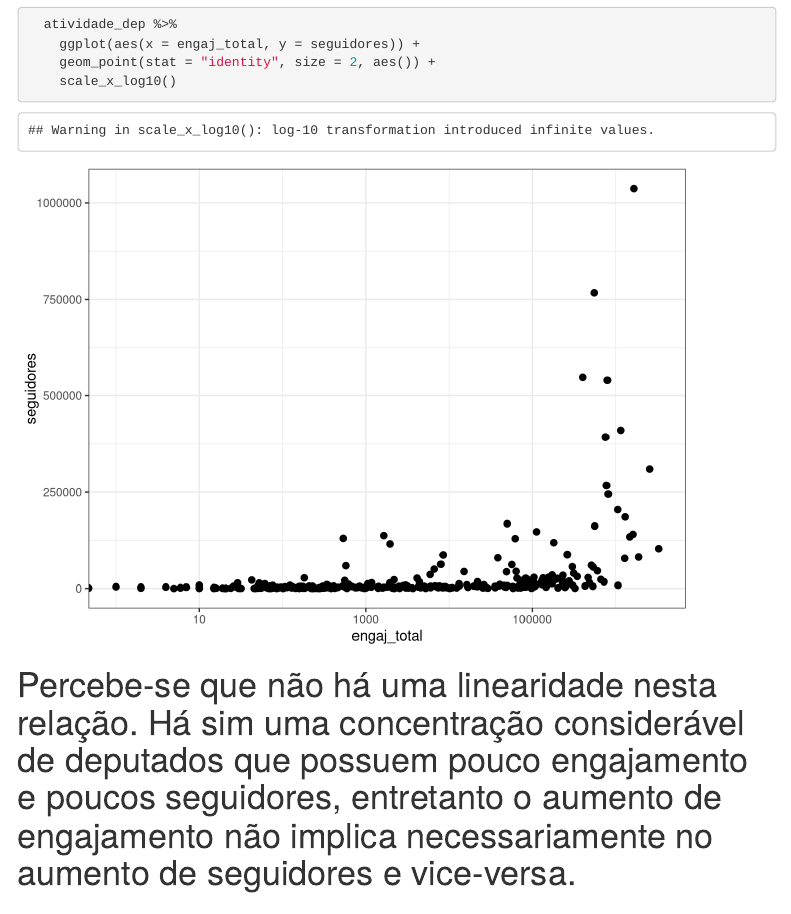
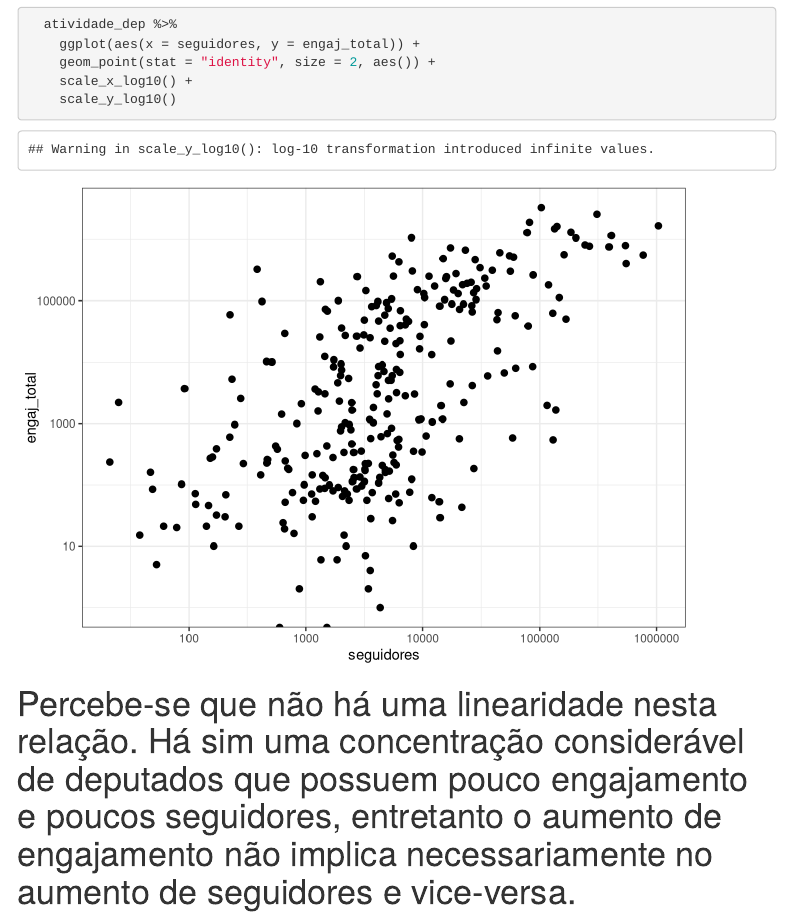
Before and after one commit to alicesilva/cdd-l1p3, an R Markdown document (reports/a-report.Rmd): the page in a window 1100 px wide, from 2570 px down. Rendered offline with R 4.5, knitr and Pandoc, with nearby package versions; code that draws random numbers runs with fixed seeds of ours; menus at the side of the page are left out.

Commit message:
escala nos dois eixos

````diff
--- a/reports/a-report.Rmd
+++ b/reports/a-report.Rmd
@@ -48,9 +48,10 @@ glimpse(atividade_dep)
     geom_point(stat = "identity", size = 2, aes())
 
   atividade_dep %>%
-    ggplot(aes(x = engaj_total, y = seguidores)) +
+    ggplot(aes(x = seguidores, y = engaj_total)) +
     geom_point(stat = "identity", size = 2, aes()) +
-    scale_x_log10()
+    scale_x_log10() +
+    scale_y_log10()
 ```
 
 # Percebe-se que não há uma linearidade nesta relação. Há sim uma concentração considerável de deputados que possuem pouco engajamento e poucos seguidores, entretanto o aumento de engajamento não implica necessariamente no aumento de seguidores e vice-versa.
````
Also changed, not shown: reports/a-report.nb.html.
